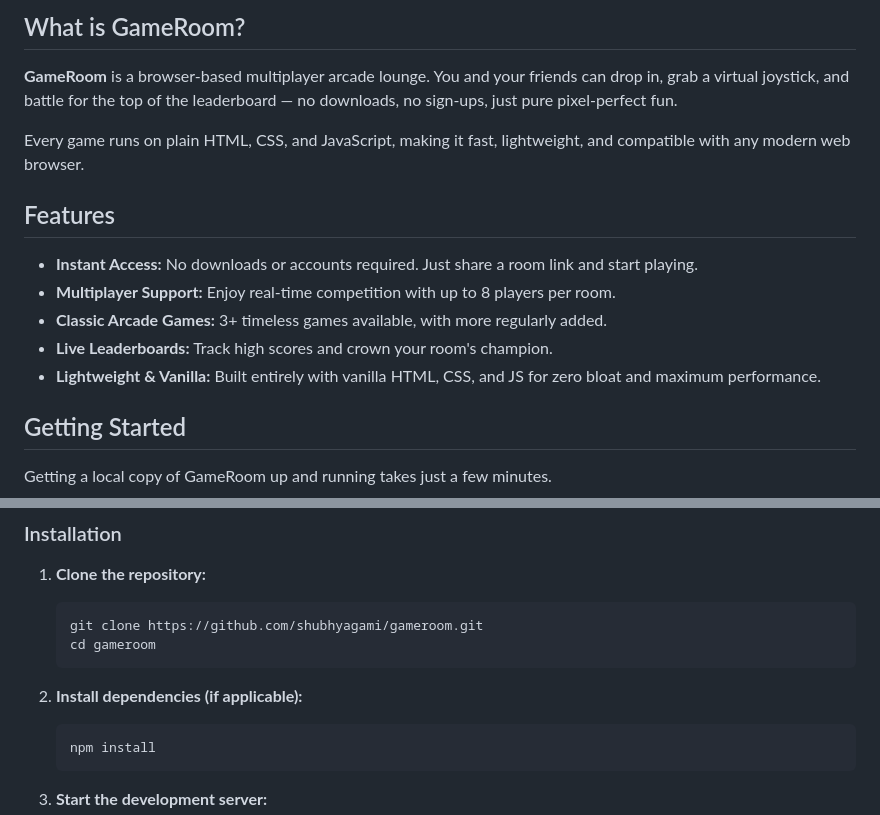
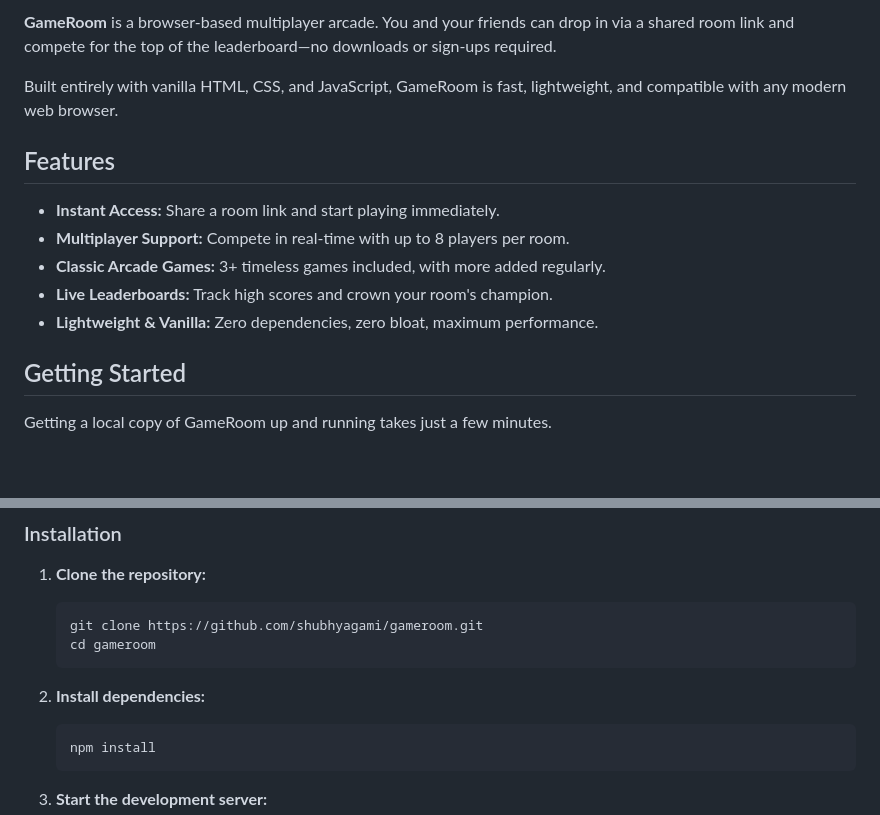
Before and after one commit to shubhyagami/gameroom, a Markdown page: README.md, 2 parts joined by grey strips. GitHub-like rendering; blank space fills up the shorter version.

Commit message:
chore: refresh README formatting

````diff
--- a/README.md
+++ b/README.md
@@ -10,17 +7,15 @@
 
-## What is GameRoom?
+**GameRoom** is a browser-based multiplayer arcade. You and your friends can drop in via a shared room link and compete for the top of the leaderboard—no downloads or sign-ups required.
 
-**GameRoom** is a browser-based multiplayer arcade lounge. You and your friends can drop in, grab a virtual joystick, and battle for the top of the leaderboard — no downloads, no sign-ups, just pure pixel-perfect fun.
-
-Every game runs on plain HTML, CSS, and JavaScript, making it fast, lightweight, and compatible with any modern web browser.
+Built entirely with vanilla HTML, CSS, and JavaScript, GameRoom is fast, lightweight, and compatible with any modern web browser.
 
 ## Features
 
-- **Instant Access:** No downloads or accounts required. Just share a room link and start playing.
-- **Multiplayer Support:** Enjoy real-time competition with up to 8 players per room.
-- **Classic Arcade Games:** 3+ timeless games available, with more regularly added.
+- **Instant Access:** Share a room link and start playing immediately.
+- **Multiplayer Support:** Compete in real-time with up to 8 players per room.
+- **Classic Arcade Games:** 3+ timeless games included, with more added regularly.
 - **Live Leaderboards:** Track high scores and crown your room's champion.
-- **Lightweight & Vanilla:** Built entirely with vanilla HTML, CSS, and JS for zero bloat and maximum performance.
+- **Lightweight & Vanilla:** Zero dependencies, zero bloat, maximum performance.
 
 ## Getting Started
 
@@ -39,7 +34,7 @@ Getting a local copy of GameRoom up and running takes just a few minutes.
    cd gameroom
    ```
 
-2. **Install dependencies (if applicable):**
+2. **Install dependencies:**
    ```bash
    npm install
    ```
````
Also changed, not shown: other parts of README.md (+1 -4 lines).
